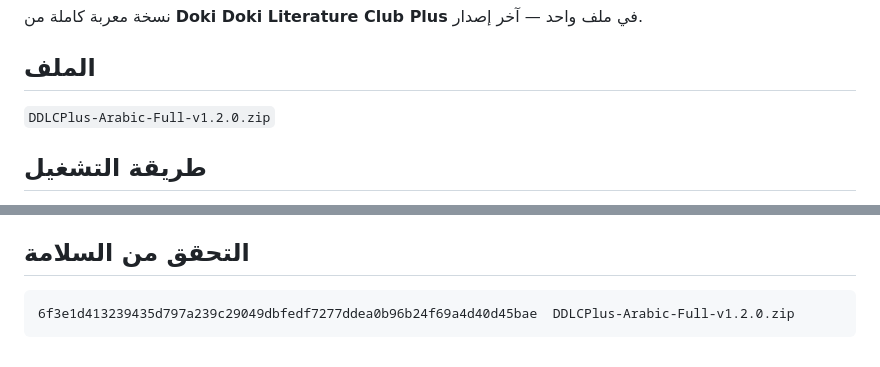
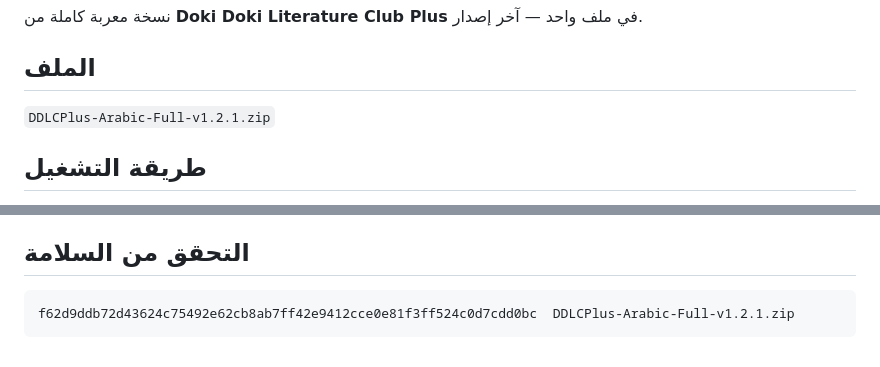
Before and after one commit to utopianumber39ray-spec/DDLCPlus-Arabic, a Markdown page: RELEASE_NOTES.md, 2 parts joined by grey strips. GitHub-like rendering.

````diff
--- a/RELEASE_NOTES.md
+++ b/RELEASE_NOTES.md
@@ -4,7 +4,7 @@
 
 ## الملف
 
-`DDLCPlus-Arabic-Full-v1.2.0.zip`
+`DDLCPlus-Arabic-Full-v1.2.1.zip`
 
 ## طريقة التشغيل
 
@@ -23,5 +23,5 @@
 ## التحقق من السلامة
 
 ```
-6f3e1d413239435d797a239c29049dbfedf7277ddea0b96b24f69a4d40d45bae  DDLCPlus-Arabic-Full-v1.2.0.zip
+f62d9ddb72d43624c75492e62cb8ab7ff42e9412cce0e81f3ff524c0d7cdd0bc  DDLCPlus-Arabic-Full-v1.2.1.zip
 ```
````
Also changed, not shown: README.md (+2 -2 lines), screenshots/stories.png, 2 other files.
